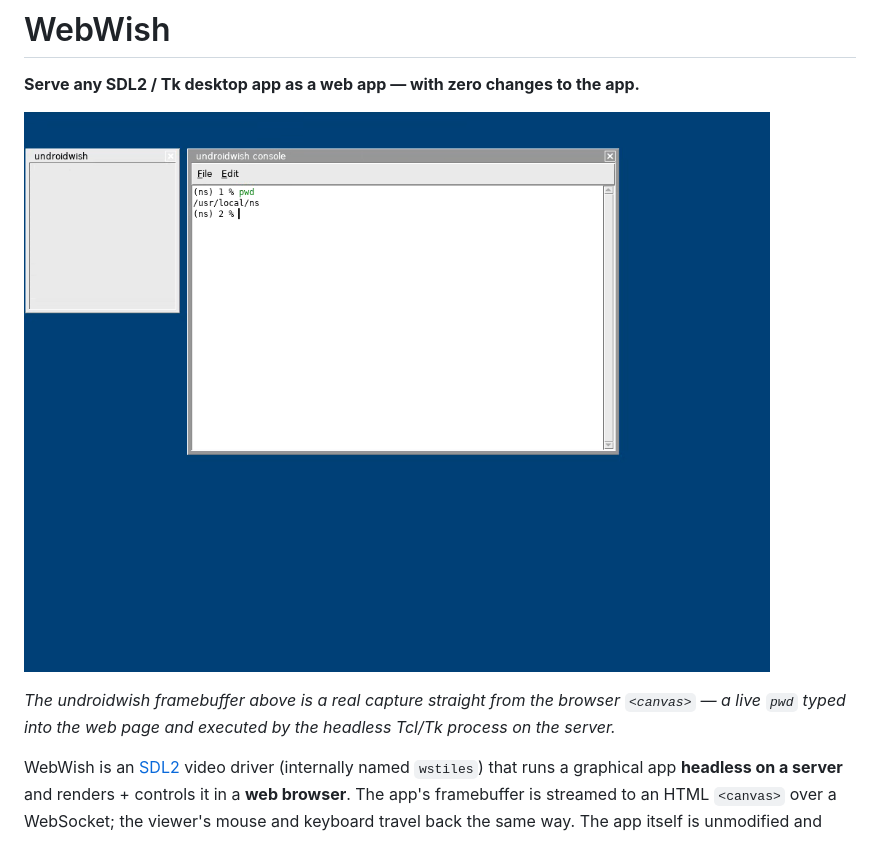
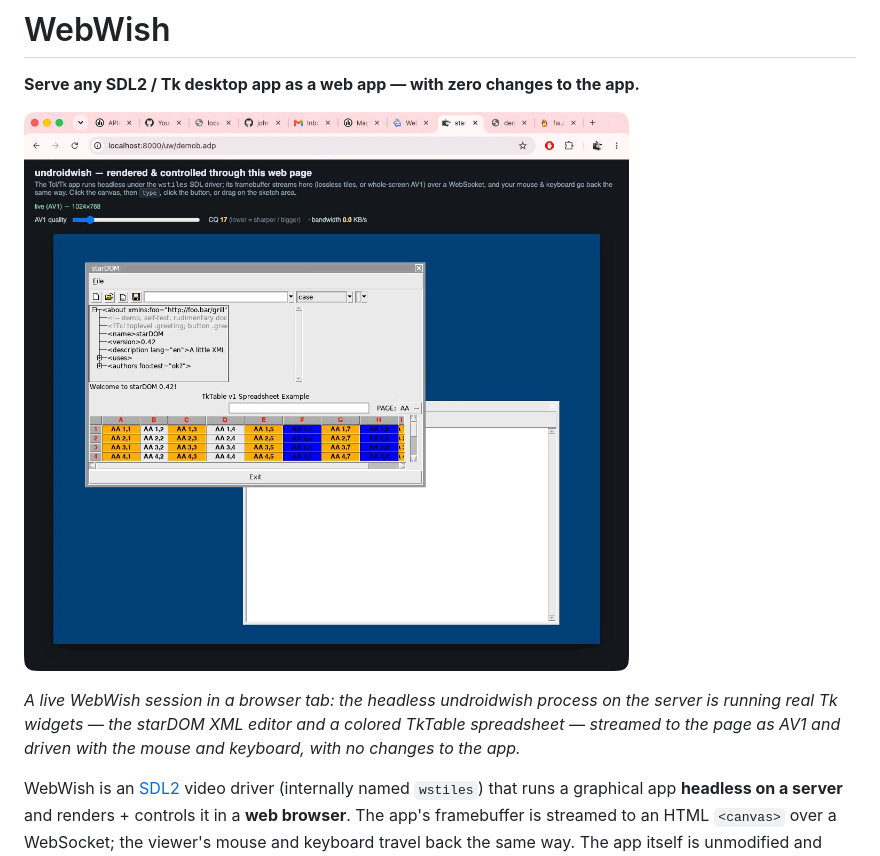
Before and after one commit to johnbuckman/WebWish, a Markdown page: README.md, the part around one of its changes. Rendered like a GitHub page; pictures changed too: webwish-demo.png.

Commit message:
Use the intended webwish-demo.png (starDOM + TkTable)
Replace the placeholder console capture with the real demo screenshot: a
full browser tab showing undroidwish running the starDOM XML editor and a
colored TkTable spreadsheet, streamed as AV1. Caption updated to match.

Co-Authored-By: Claude Opus 4.8 <noreply@anthropic.com>

```diff
--- a/README.md
+++ b/README.md
@@ -6,7 +6,8 @@
 
-*The undroidwish framebuffer above is a real capture straight from the browser
-`<canvas>` — a live `pwd` typed into the web page and executed by the headless
-Tcl/Tk process on the server.*
+*A live WebWish session in a browser tab: the headless undroidwish process on
+the server is running real Tk widgets — the starDOM XML editor and a colored
+TkTable spreadsheet — streamed to the page as AV1 and driven with the mouse and
+keyboard, with no changes to the app.*
 
 WebWish is an [SDL2](https://libsdl.org) video driver (internally named
 `wstiles`) that runs a graphical app **headless on a server** and renders +
```
Also changed, not shown: other parts of README.md (+1 -1 lines).
